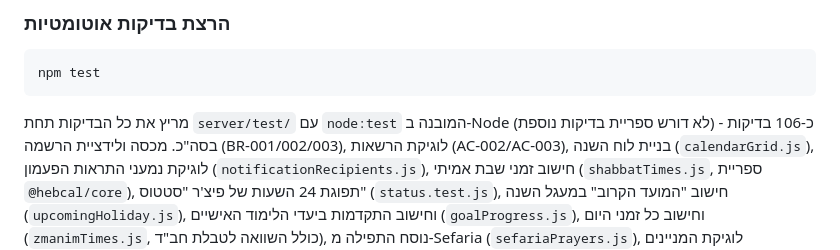
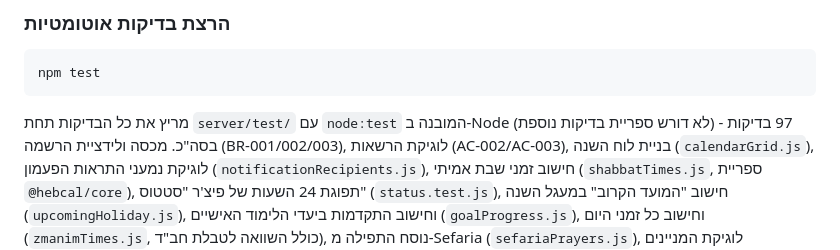
Before and after one commit to shimonk7770-creator/Chavruta, a Markdown page: README.md, the part around the change. Drawn GitHub-style.

Commit message:
Fix test count in README
Co-Authored-By: Claude Sonnet 5.5 <noreply@anthropic.com>

Claude-Session: https://claude.ai/code/session_014P3kHXWK4ctmiwVwVXDAuB

````diff
--- a/README.md
+++ b/README.md
@@ -39,7 +39,7 @@ npm run make-admin -- your@email.com
 npm test
 ```
 
-מריץ את כל הבדיקות תחת `server/test/` עם `node:test` המובנה ב-Node (לא דורש ספריית בדיקות נוספת) - כ-106 בדיקות בסה"כ.
+מריץ את כל הבדיקות תחת `server/test/` עם `node:test` המובנה ב-Node (לא דורש ספריית בדיקות נוספת) - 97 בדיקות בסה"כ.
 מכסה ולידציית הרשמה (BR-001/002/003), לוגיקת הרשאות (AC-002/AC-003), בניית לוח השנה (`calendarGrid.js`),
 לוגיקת נמעני התראות הפעמון (`notificationRecipients.js`), חישוב זמני שבת אמיתי (`shabbatTimes.js`, ספריית `@hebcal/core`),
 תפוגת 24 השעות של פיצ'ר "סטטוס" (`status.test.js`), חישוב "המועד הקרוב" במעגל השנה (`upcomingHoliday.js`),
````
